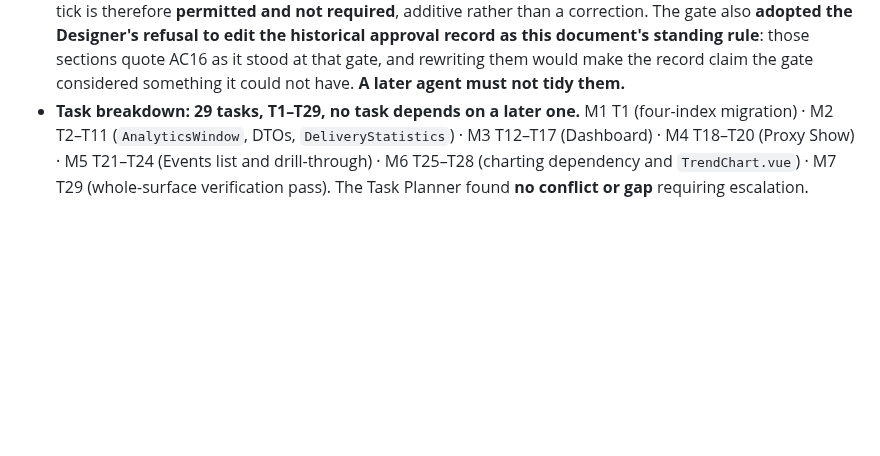
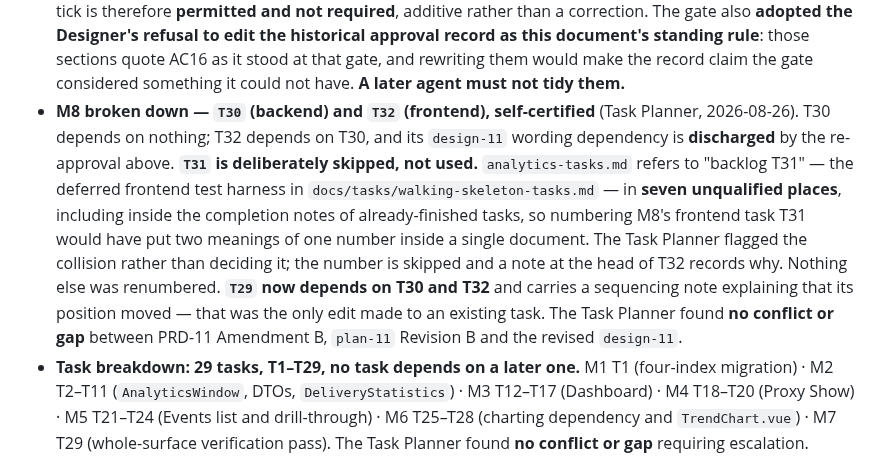
Before and after one commit to J-T-McC/webhook-proxy-service, a Markdown page: docs/status.md, the part around one of its changes. GitHub-like rendering; blank space fills up the shorter version.

Commit message:
docs(item-11): record M8 broken down as T30 and T32
- T30 backend depends on nothing; T32 frontend depends on T30, its design wording dependency discharged
- T31 deliberately skipped to avoid colliding with backlog T31 on walking-skeleton-tasks.md
- T29 now depends on both and carries a sequencing note
- no conflict or gap found across PRD Amendment B, plan Revision B and the revised design

Co-Authored-By: Claude Opus 5 (1M context) <noreply@anthropic.com>

```diff
--- a/docs/status.md
+++ b/docs/status.md
@@ -352,6 +352,18 @@ plus both Owner flags ruled, 2026-08-26);
   approval record as this document's standing rule**: those sections quote AC16 as it stood at
   that gate, and rewriting them would make the record claim the gate considered something it
   could not have. **A later agent must not tidy them.**
+- **M8 broken down — `T30` (backend) and `T32` (frontend), self-certified** (Task Planner,
+  2026-08-26). T30 depends on nothing; T32 depends on T30, and its `design-11` wording
+  dependency is **discharged** by the re-approval above. **`T31` is deliberately skipped, not
+  used.** `analytics-tasks.md` refers to "backlog T31" — the deferred frontend test harness in
+  `docs/tasks/walking-skeleton-tasks.md` — in **seven unqualified places**, including inside the
+  completion notes of already-finished tasks, so numbering M8's frontend task T31 would have put
+  two meanings of one number inside a single document. The Task Planner flagged the collision
+  rather than deciding it; the number is skipped and a note at the head of T32 records why.
+  Nothing else was renumbered. **`T29` now depends on T30 and T32** and carries a sequencing
+  note explaining that its position moved — that was the only edit made to an existing task.
+  The Task Planner found **no conflict or gap** between PRD-11 Amendment B, `plan-11` Revision B
+  and the revised `design-11`.
 - **Task breakdown: 29 tasks, T1–T29, no task depends on a later one.** M1 T1 (four-index
   migration) · M2 T2–T11 (`AnalyticsWindow`, DTOs, `DeliveryStatistics`) · M3 T12–T17
   (Dashboard) · M4 T18–T20 (Proxy Show) · M5 T21–T24 (Events list and drill-through) ·
```
Also changed, not shown: other parts of docs/status.md (+1 -1 lines).
